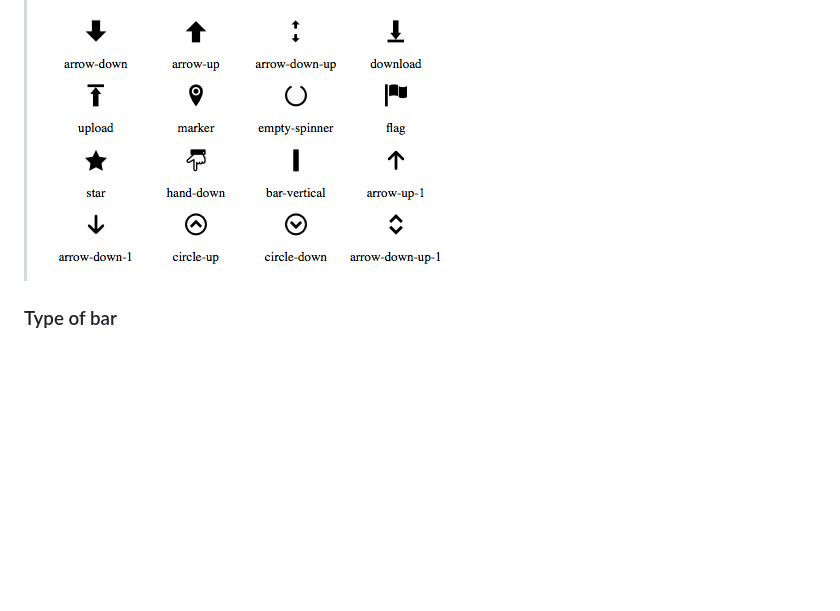
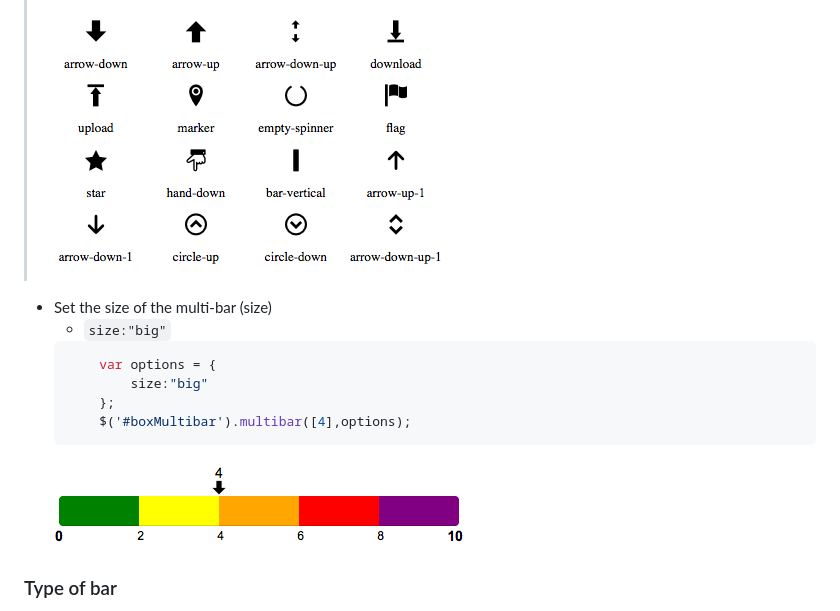
Before and after one commit to teorossi82/jquery-multi-bar, a Markdown page: README.md, the part around the change. Drawn GitHub-style; pictures changed too: demo/options_size_big.png (added); blank space fills up the shorter version.

Commit message:
Update Readme: size big

````diff
--- a/README.md
+++ b/README.md
@@ -142,6 +142,16 @@ You can customize the look of your multi-bar through a series of settings:
 > The set of icons you can choose among them is the following:
 ![Alt text](/demo/multi_bar_icon.png "Multi-bar marker's icons")
 
+- Set the size of the multi-bar (size)
+    * `size:"big"`
+    ```javascript
+        var options = {
+            size:"big"
+        };
+        $('#boxMultibar').multibar([4],options);
+    ```
+    ![Alt text](/demo/options_size_big.png "Bar with single marker and options: size big")
+
 ### Type of bar
 In addition to the classic multi-bar, with default or custom settings, you can also create other types of multi-bar, simply by specifying in the options the field `type`:
 
````
